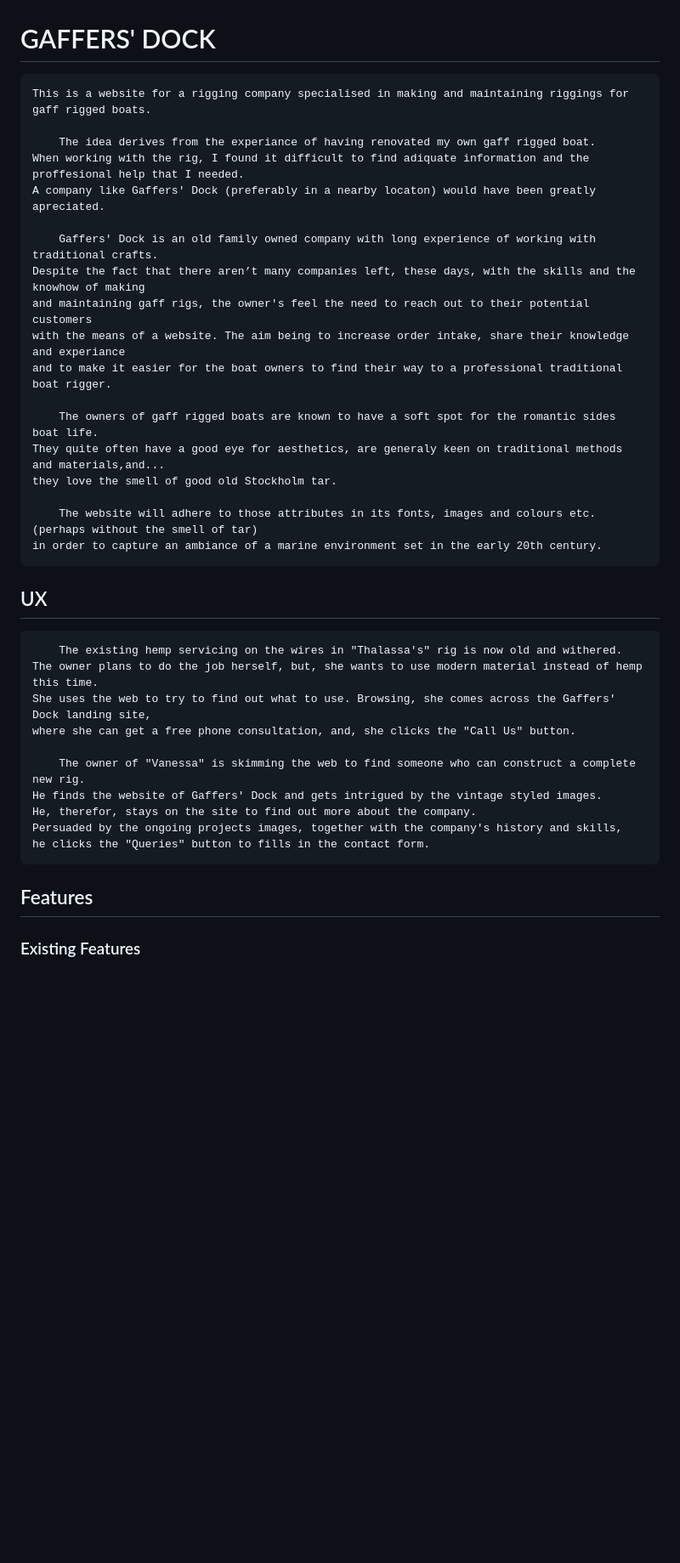
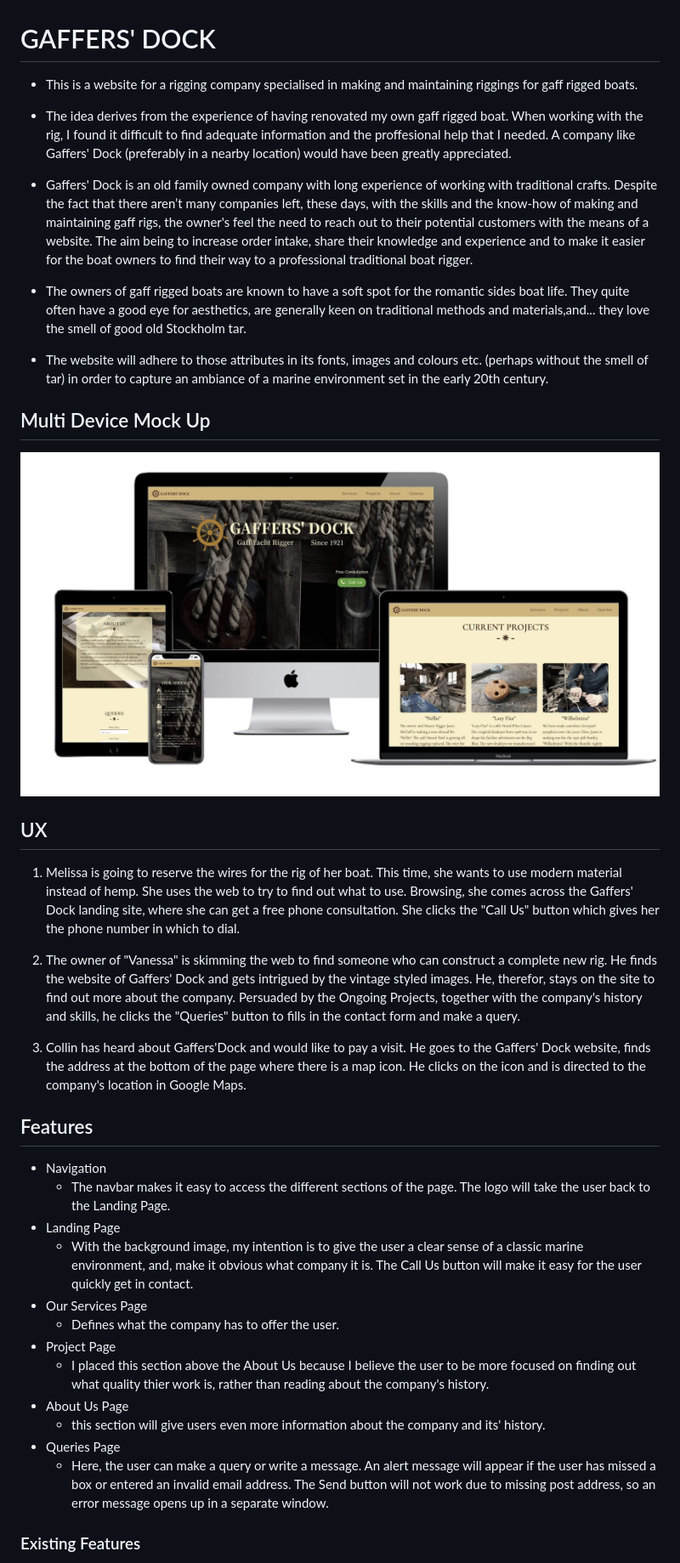
Before and after one commit to Code-Institute-Submissions/gaffers-dock, a Markdown page: README.md, the part around the change printed below. Shown: that part at 85% size. Rendered like a GitHub page; pictures changed too: assets/images/gaffers-dock-mockup.jpg (added); blank space fills up the shorter version.

Commit message:
Add content to README

```diff
--- a/README.md
+++ b/README.md
@@ -1,38 +1,67 @@
 # GAFFERS' DOCK
 
-    This is a website for a rigging company specialised in making and maintaining riggings for gaff rigged boats.
+*    This is a website for a rigging company specialised in making and maintaining riggings for gaff rigged boats.
 
-        The idea derives from the experiance of having renovated my own gaff rigged boat.
-    When working with the rig, I found it difficult to find adiquate information and the proffesional help that I needed.
-    A company like Gaffers' Dock (preferably in a nearby locaton) would have been greatly apreciated.
+*   The idea derives from the experience of having renovated my own gaff rigged boat.
+    When working with the rig, I found it difficult to find adequate information and the proffesional help that I needed.
+    A company like Gaffers' Dock (preferably in a nearby location) would have been greatly appreciated.
 
-        Gaffers' Dock is an old family owned company with long experience of working with traditional crafts.
-    Despite the fact that there aren’t many companies left, these days, with the skills and the knowhow of making
+*   Gaffers' Dock is an old family owned company with long experience of working with traditional crafts.
+    Despite the fact that there aren’t many companies left, these days, with the skills and the know-how of making
     and maintaining gaff rigs, the owner's feel the need to reach out to their potential customers
-    with the means of a website. The aim being to increase order intake, share their knowledge and experiance
+    with the means of a website. The aim being to increase order intake, share their knowledge and experience
     and to make it easier for the boat owners to find their way to a professional traditional boat rigger.
 
-        The owners of gaff rigged boats are known to have a soft spot for the romantic sides boat life.
-    They quite often have a good eye for aesthetics, are generaly keen on traditional methods and materials,and...
+*   The owners of gaff rigged boats are known to have a soft spot for the romantic sides boat life.
+    They quite often have a good eye for aesthetics, are generally keen on traditional methods and materials,and...
     they love the smell of good old Stockholm tar.
 
-        The website will adhere to those attributes in its fonts, images and colours etc. (perhaps without the smell of tar)
+*   The website will adhere to those attributes in its fonts, images and colours etc. (perhaps without the smell of tar)
     in order to capture an ambiance of a marine environment set in the early 20th century.
+
+##  Multi Device Mock Up
+
+![Gaffers' Dock Multi Device Mock Up](/assets/images/gaffers-dock-mockup.jpg)
 
 ## UX
 
-        The existing hemp servicing on the wires in "Thalassa's" rig is now old and withered.
-    The owner plans to do the job herself, but, she wants to use modern material instead of hemp this time.
+
+1.  Melissa is going to reserve the wires for the rig of her boat. This time,
+    she wants to use modern material instead of hemp.
     She uses the web to try to find out what to use. Browsing, she comes across the Gaffers' Dock landing site,
-    where she can get a free phone consultation, and, she clicks the "Call Us" button.
+    where she can get a free phone consultation. She clicks the "Call Us" button
+    which gives her the phone number in which to dial.
 
-        The owner of "Vanessa" is skimming the web to find someone who can construct a complete new rig.
+2.  The owner of "Vanessa" is skimming the web to find someone who can construct a complete new rig.
     He finds the website of Gaffers' Dock and gets intrigued by the vintage styled images.
     He, therefor, stays on the site to find out more about the company.
-    Persuaded by the ongoing projects images, together with the company's history and skills,
-    he clicks the "Queries" button to fills in the contact form.
+    Persuaded by the Ongoing Projects, together with the company's history and skills,
+    he clicks the "Queries" button to fills in the contact form and make a query.
+
+3.  Collin has heard about Gaffers'Dock and would like to pay a visit.
+    He goes to the Gaffers' Dock website, finds the address at the bottom of the page
+    where there is a map icon. He clicks on the icon and is directed to the company's location in Google Maps.
+
+
 
 ## Features
+*   Navigation
+    - The navbar makes it easy to access the different sections of the page. The logo will take the user back to the Landing Page.
+*   Landing Page
+    -  With the background image, my intention is to give the user a clear sense of a classic marine environment,
+    and, make it obvious what company it is. The Call Us button will make it easy for the user quickly get in contact.
+*   Our Services Page
+    - Defines what the company has to offer the user.
+*   Project Page
+    - I placed this section above the About Us because I believe the user to be more focused on finding out
+    what quality thier work is, rather than reading about the company's history.
+*   About Us Page
+    - this section will give users even more information about the company and its' history.
+*   Queries Page
+    - Here, the user can make a query or write a message.
+    An alert message will appear if the user has missed a box or entered an invalid email address.
+    The Send button will not work due to missing post address, so an error message opens up in a separate window.
+
 
 ### Existing Features
 
```
Also changed, not shown: other parts of README.md (+76 -12 lines), 7 other files.
